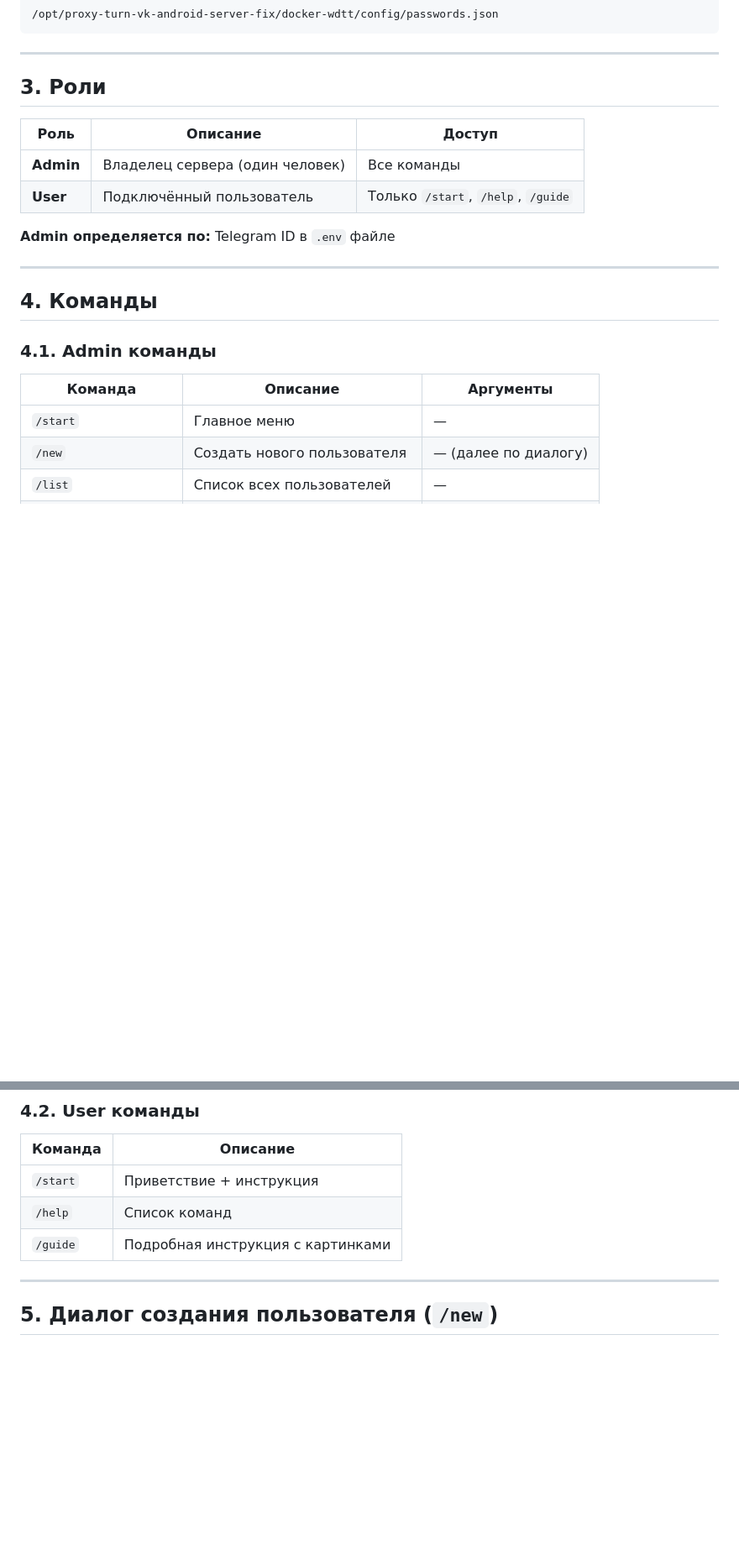
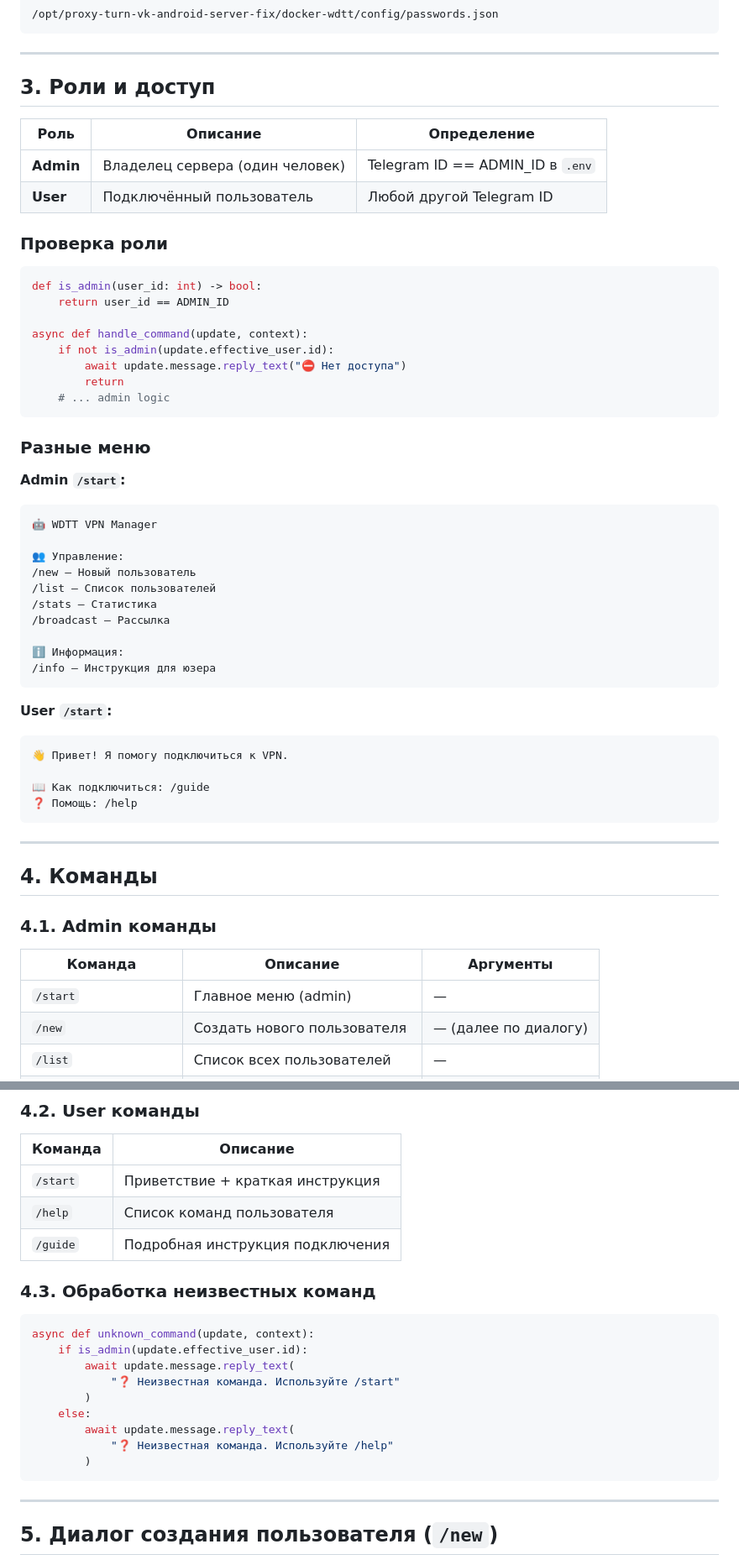
Before and after one commit to smartor777-sketch/nyxpanel, a Markdown page: docs/WDTT-BOT-SPEC.md, 2 parts joined by grey strips. Shown at 84% size. Rendered like a GitHub page; blank space fills up the shorter version.

Commit message:
docs: add role-based command system to bot spec

````diff
--- a/docs/WDTT-BOT-SPEC.md
+++ b/docs/WDTT-BOT-SPEC.md
@@ -30,14 +30,49 @@ Telegram User ←→ WDTT Bot (Python) ←→ passwords.json ←→ WDTT Server
 
 ---
 
-## 3. Роли
+## 3. Роли и доступ
 
-| Роль | Описание | Доступ |
-|------|----------|--------|
-| **Admin** | Владелец сервера (один человек) | Все команды |
-| **User** | Подключённый пользователь | Только `/start`, `/help`, `/guide` |
+| Роль | Описание | Определение |
+|------|----------|-------------|
+| **Admin** | Владелец сервера (один человек) | Telegram ID == ADMIN_ID в `.env` |
+| **User** | Подключённый пользователь | Любой другой Telegram ID |
 
-**Admin определяется по:** Telegram ID в `.env` файле
+### Проверка роли
+
+```python
+def is_admin(user_id: int) -> bool:
+    return user_id == ADMIN_ID
+
+async def handle_command(update, context):
+    if not is_admin(update.effective_user.id):
+        await update.message.reply_text("⛔ Нет доступа")
+        return
+    # ... admin logic
+```
+
+### Разные меню
+
+**Admin `/start`:**
+```
+🤖 WDTT VPN Manager
+
+👥 Управление:
+/new — Новый пользователь
+/list — Список пользователей
+/stats — Статистика
+/broadcast — Рассылка
+
+ℹ️ Информация:
+/info — Инструкция для юзера
+```
+
+**User `/start`:**
+```
+👋 Привет! Я помогу подключиться к VPN.
+
+📖 Как подключиться: /guide
+❓ Помощь: /help
+```
 
 ---
 
@@ -47,7 +82,7 @@ Telegram User ←→ WDTT Bot (Python) ←→ passwords.json ←→ WDTT Server
 
 | Команда | Описание | Аргументы |
 |---------|----------|-----------|
-| `/start` | Главное меню | — |
+| `/start` | Главное меню (admin) | — |
 | `/new` | Создать нового пользователя | — (далее по диалогу) |
 | `/list` | Список всех пользователей | — |
 | `/info <пароль>` | Инструкция для пользователя | Пароль |
@@ -61,9 +96,23 @@ Telegram User ←→ WDTT Bot (Python) ←→ passwords.json ←→ WDTT Server
 
 | Команда | Описание |
 |---------|----------|
-| `/start` | Приветствие + инструкция |
-| `/help` | Список команд |
-| `/guide` | Подробная инструкция с картинками |
+| `/start` | Приветствие + краткая инструкция |
+| `/help` | Список команд пользователя |
+| `/guide` | Подробная инструкция подключения |
+
+### 4.3. Обработка неизвестных команд
+
+```python
+async def unknown_command(update, context):
+    if is_admin(update.effective_user.id):
+        await update.message.reply_text(
+            "❓ Неизвестная команда. Используйте /start"
+        )
+    else:
+        await update.message.reply_text(
+            "❓ Неизвестная команда. Используйте /help"
+        )
+```
 
 ---
 
````
